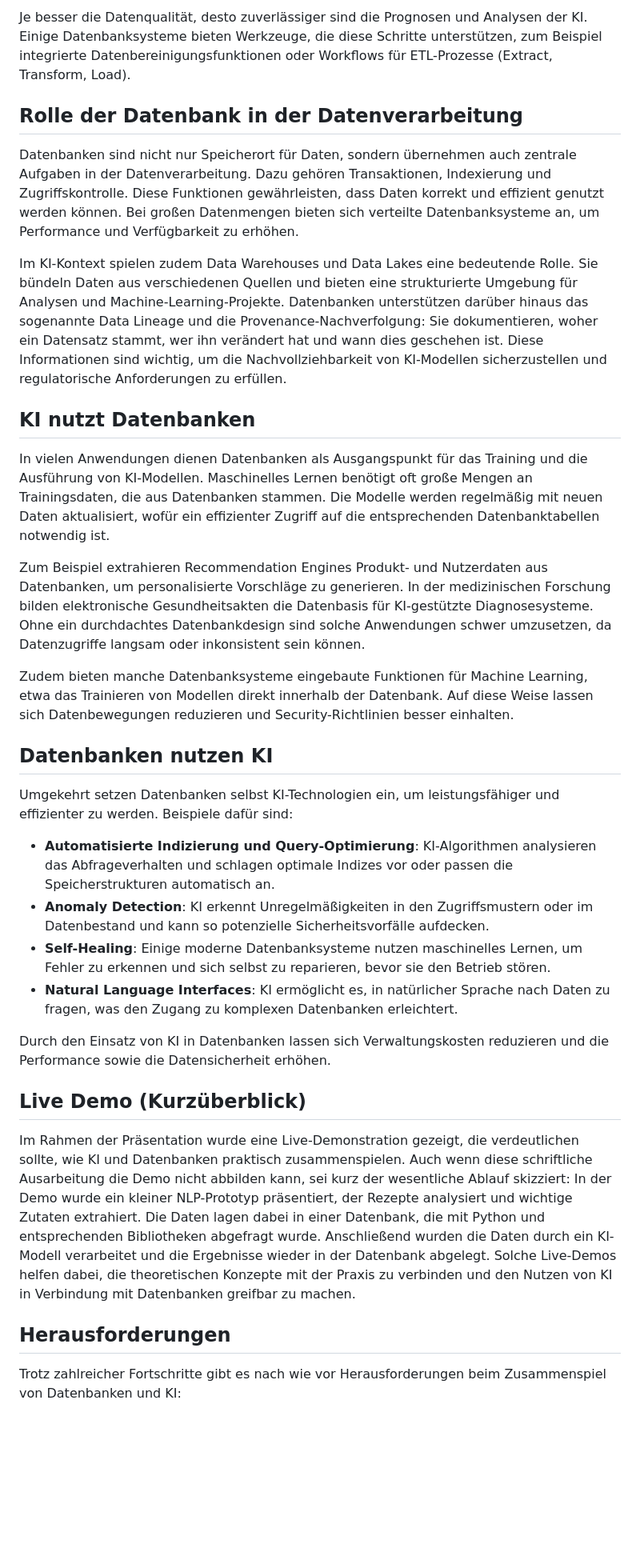
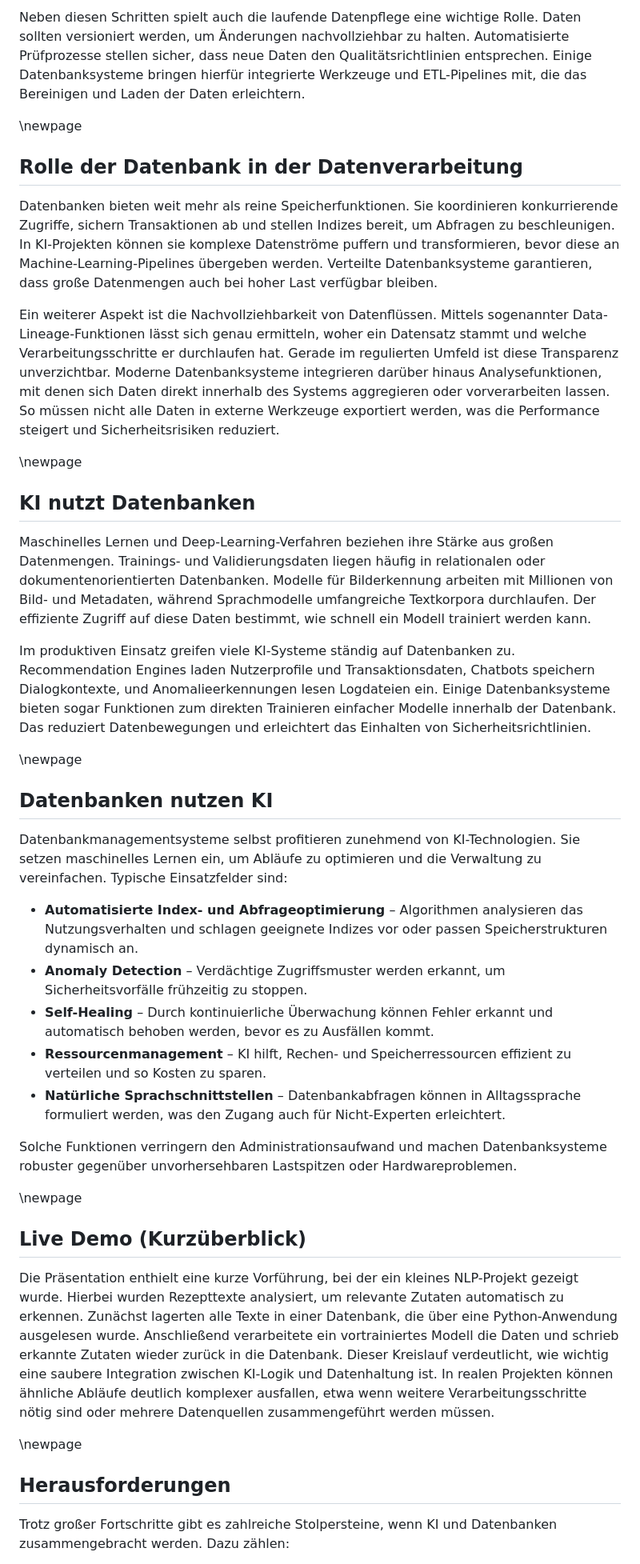
Before and after one commit to Monsterelch0/Datenbanken-im-Ki-kontext, a Markdown page: Ausarbeitung.md, the part around one of its changes. Shown at 80% size. Drawn GitHub-style; blank space fills up the shorter version.

```diff
--- a/Ausarbeitung.md
+++ b/Ausarbeitung.md
@@ -37,36 +40,45 @@ Eine der zentralen Herausforderungen jeder KI-Anwendung ist die Datenqualität.
 
-Je besser die Datenqualität, desto zuverlässiger sind die Prognosen und Analysen der KI. Einige Datenbanksysteme bieten Werkzeuge, die diese Schritte unterstützen, zum Beispiel integrierte Datenbereinigungsfunktionen oder Workflows für ETL-Prozesse (Extract, Transform, Load).
+Neben diesen Schritten spielt auch die laufende Datenpflege eine wichtige Rolle. Daten sollten versioniert werden, um Änderungen nachvollziehbar zu halten. Automatisierte Prüfprozesse stellen sicher, dass neue Daten den Qualitätsrichtlinien entsprechen. Einige Datenbanksysteme bringen hierfür integrierte Werkzeuge und ETL-Pipelines mit, die das Bereinigen und Laden der Daten erleichtern.
+
+\newpage
 
 ## Rolle der Datenbank in der Datenverarbeitung
 
-Datenbanken sind nicht nur Speicherort für Daten, sondern übernehmen auch zentrale Aufgaben in der Datenverarbeitung. Dazu gehören Transaktionen, Indexierung und Zugriffskontrolle. Diese Funktionen gewährleisten, dass Daten korrekt und effizient genutzt werden können. Bei großen Datenmengen bieten sich verteilte Datenbanksysteme an, um Performance und Verfügbarkeit zu erhöhen.
+Datenbanken bieten weit mehr als reine Speicherfunktionen. Sie koordinieren konkurrierende Zugriffe, sichern Transaktionen ab und stellen Indizes bereit, um Abfragen zu beschleunigen. In KI-Projekten können sie komplexe Datenströme puffern und transformieren, bevor diese an Machine-Learning-Pipelines übergeben werden. Verteilte Datenbanksysteme garantieren, dass große Datenmengen auch bei hoher Last verfügbar bleiben.
 
-Im KI-Kontext spielen zudem Data Warehouses und Data Lakes eine bedeutende Rolle. Sie bündeln Daten aus verschiedenen Quellen und bieten eine strukturierte Umgebung für Analysen und Machine-Learning-Projekte. Datenbanken unterstützen darüber hinaus das sogenannte Data Lineage und die Provenance-Nachverfolgung: Sie dokumentieren, woher ein Datensatz stammt, wer ihn verändert hat und wann dies geschehen ist. Diese Informationen sind wichtig, um die Nachvollziehbarkeit von KI-Modellen sicherzustellen und regulatorische Anforderungen zu erfüllen.
+Ein weiterer Aspekt ist die Nachvollziehbarkeit von Datenflüssen. Mittels sogenannter Data-Lineage-Funktionen lässt sich genau ermitteln, woher ein Datensatz stammt und welche Verarbeitungsschritte er durchlaufen hat. Gerade im regulierten Umfeld ist diese Transparenz unverzichtbar. Moderne Datenbanksysteme integrieren darüber hinaus Analysefunktionen, mit denen sich Daten direkt innerhalb des Systems aggregieren oder vorverarbeiten lassen. So müssen nicht alle Daten in externe Werkzeuge exportiert werden, was die Performance steigert und Sicherheitsrisiken reduziert.
+
+\newpage
 
 ## KI nutzt Datenbanken
 
-In vielen Anwendungen dienen Datenbanken als Ausgangspunkt für das Training und die Ausführung von KI-Modellen. Maschinelles Lernen benötigt oft große Mengen an Trainingsdaten, die aus Datenbanken stammen. Die Modelle werden regelmäßig mit neuen Daten aktualisiert, wofür ein effizienter Zugriff auf die entsprechenden Datenbanktabellen notwendig ist.
+Maschinelles Lernen und Deep-Learning-Verfahren beziehen ihre Stärke aus großen Datenmengen. Trainings- und Validierungsdaten liegen häufig in relationalen oder dokumentenorientierten Datenbanken. Modelle für Bilderkennung arbeiten mit Millionen von Bild- und Metadaten, während Sprachmodelle umfangreiche Textkorpora durchlaufen. Der effiziente Zugriff auf diese Daten bestimmt, wie schnell ein Modell trainiert werden kann.
 
-Zum Beispiel extrahieren Recommendation Engines Produkt- und Nutzerdaten aus Datenbanken, um personalisierte Vorschläge zu generieren. In der medizinischen Forschung bilden elektronische Gesundheitsakten die Datenbasis für KI-gestützte Diagnosesysteme. Ohne ein durchdachtes Datenbankdesign sind solche Anwendungen schwer umzusetzen, da Datenzugriffe langsam oder inkonsistent sein können.
+Im produktiven Einsatz greifen viele KI-Systeme ständig auf Datenbanken zu. Recommendation Engines laden Nutzerprofile und Transaktionsdaten, Chatbots speichern Dialogkontexte, und Anomalieerkennungen lesen Logdateien ein. Einige Datenbanksysteme bieten sogar Funktionen zum direkten Trainieren einfacher Modelle innerhalb der Datenbank. Das reduziert Datenbewegungen und erleichtert das Einhalten von Sicherheitsrichtlinien.
 
-Zudem bieten manche Datenbanksysteme eingebaute Funktionen für Machine Learning, etwa das Trainieren von Modellen direkt innerhalb der Datenbank. Auf diese Weise lassen sich Datenbewegungen reduzieren und Security-Richtlinien besser einhalten.
+\newpage
 
 ## Datenbanken nutzen KI
 
-Umgekehrt setzen Datenbanken selbst KI-Technologien ein, um leistungsfähiger und effizienter zu werden. Beispiele dafür sind:
+Datenbankmanagementsysteme selbst profitieren zunehmend von KI-Technologien. Sie setzen maschinelles Lernen ein, um Abläufe zu optimieren und die Verwaltung zu vereinfachen. Typische Einsatzfelder sind:
 
-- **Automatisierte Indizierung und Query-Optimierung**: KI-Algorithmen analysieren das Abfrageverhalten und schlagen optimale Indizes vor oder passen die Speicherstrukturen automatisch an.
-- **Anomaly Detection**: KI erkennt Unregelmäßigkeiten in den Zugriffsmustern oder im Datenbestand und kann so potenzielle Sicherheitsvorfälle aufdecken.
-- **Self-Healing**: Einige moderne Datenbanksysteme nutzen maschinelles Lernen, um Fehler zu erkennen und sich selbst zu reparieren, bevor sie den Betrieb stören.
-- **Natural Language Interfaces**: KI ermöglicht es, in natürlicher Sprache nach Daten zu fragen, was den Zugang zu komplexen Datenbanken erleichtert.
+- **Automatisierte Index- und Abfrageoptimierung** – Algorithmen analysieren das Nutzungsverhalten und schlagen geeignete Indizes vor oder passen Speicherstrukturen dynamisch an.
+- **Anomaly Detection** – Verdächtige Zugriffsmuster werden erkannt, um Sicherheitsvorfälle frühzeitig zu stoppen.
+- **Self-Healing** – Durch kontinuierliche Überwachung können Fehler erkannt und automatisch behoben werden, bevor es zu Ausfällen kommt.
+- **Ressourcenmanagement** – KI hilft, Rechen- und Speicherressourcen effizient zu verteilen und so Kosten zu sparen.
+- **Natürliche Sprachschnittstellen** – Datenbankabfragen können in Alltagssprache formuliert werden, was den Zugang auch für Nicht-Experten erleichtert.
 
-Durch den Einsatz von KI in Datenbanken lassen sich Verwaltungskosten reduzieren und die Performance sowie die Datensicherheit erhöhen.
+Solche Funktionen verringern den Administrationsaufwand und machen Datenbanksysteme robuster gegenüber unvorhersehbaren Lastspitzen oder Hardwareproblemen.
+
+\newpage
 
 ## Live Demo (Kurzüberblick)
 
-Im Rahmen der Präsentation wurde eine Live-Demonstration gezeigt, die verdeutlichen sollte, wie KI und Datenbanken praktisch zusammenspielen. Auch wenn diese schriftliche Ausarbeitung die Demo nicht abbilden kann, sei kurz der wesentliche Ablauf skizziert: In der Demo wurde ein kleiner NLP-Prototyp präsentiert, der Rezepte analysiert und wichtige Zutaten extrahiert. Die Daten lagen dabei in einer Datenbank, die mit Python und entsprechenden Bibliotheken abgefragt wurde. Anschließend wurden die Daten durch ein KI-Modell verarbeitet und die Ergebnisse wieder in der Datenbank abgelegt. Solche Live-Demos helfen dabei, die theoretischen Konzepte mit der Praxis zu verbinden und den Nutzen von KI in Verbindung mit Datenbanken greifbar zu machen.
+Die Präsentation enthielt eine kurze Vorführung, bei der ein kleines NLP-Projekt gezeigt wurde. Hierbei wurden Rezepttexte analysiert, um relevante Zutaten automatisch zu erkennen. Zunächst lagerten alle Texte in einer Datenbank, die über eine Python-Anwendung ausgelesen wurde. Anschließend verarbeitete ein vortrainiertes Modell die Daten und schrieb erkannte Zutaten wieder zurück in die Datenbank. Dieser Kreislauf verdeutlicht, wie wichtig eine saubere Integration zwischen KI-Logik und Datenhaltung ist. In realen Projekten können ähnliche Abläufe deutlich komplexer ausfallen, etwa wenn weitere Verarbeitungsschritte nötig sind oder mehrere Datenquellen zusammengeführt werden müssen.
+
+\newpage
 
 ## Herausforderungen
 
-Trotz zahlreicher Fortschritte gibt es nach wie vor Herausforderungen beim Zusammenspiel von Datenbanken und KI:
+Trotz großer Fortschritte gibt es zahlreiche Stolpersteine, wenn KI und Datenbanken zusammengebracht werden. Dazu zählen:
 
```
Also changed, not shown: other parts of Ausarbeitung.md (+42 -32 lines).
